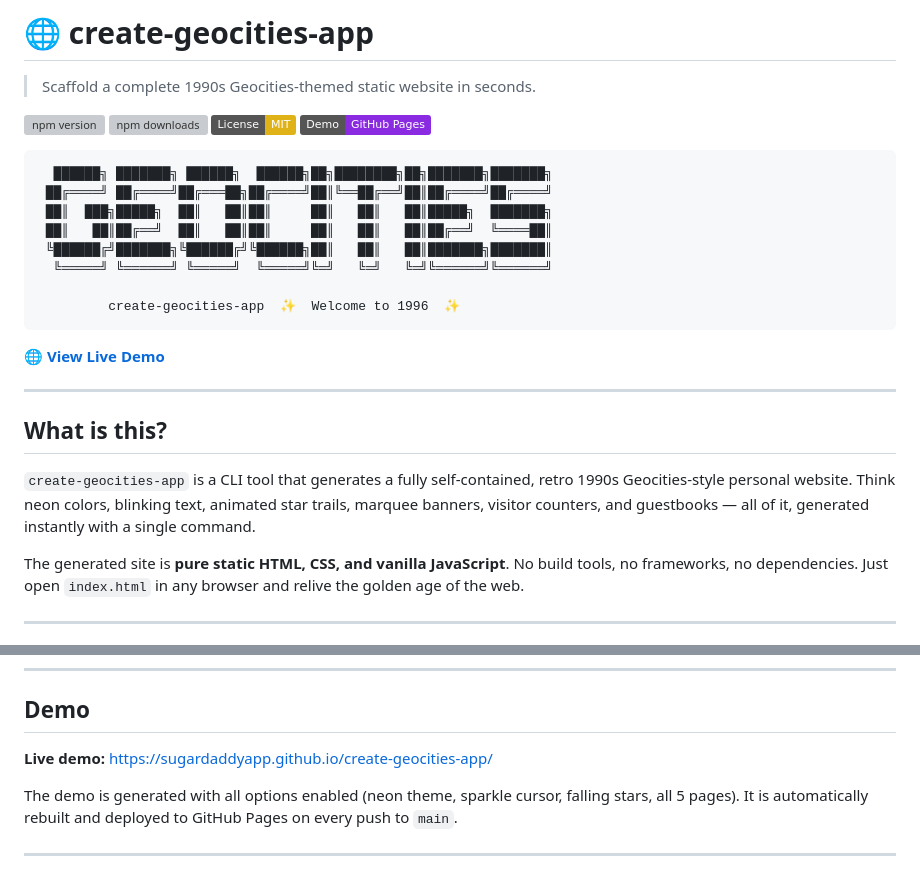
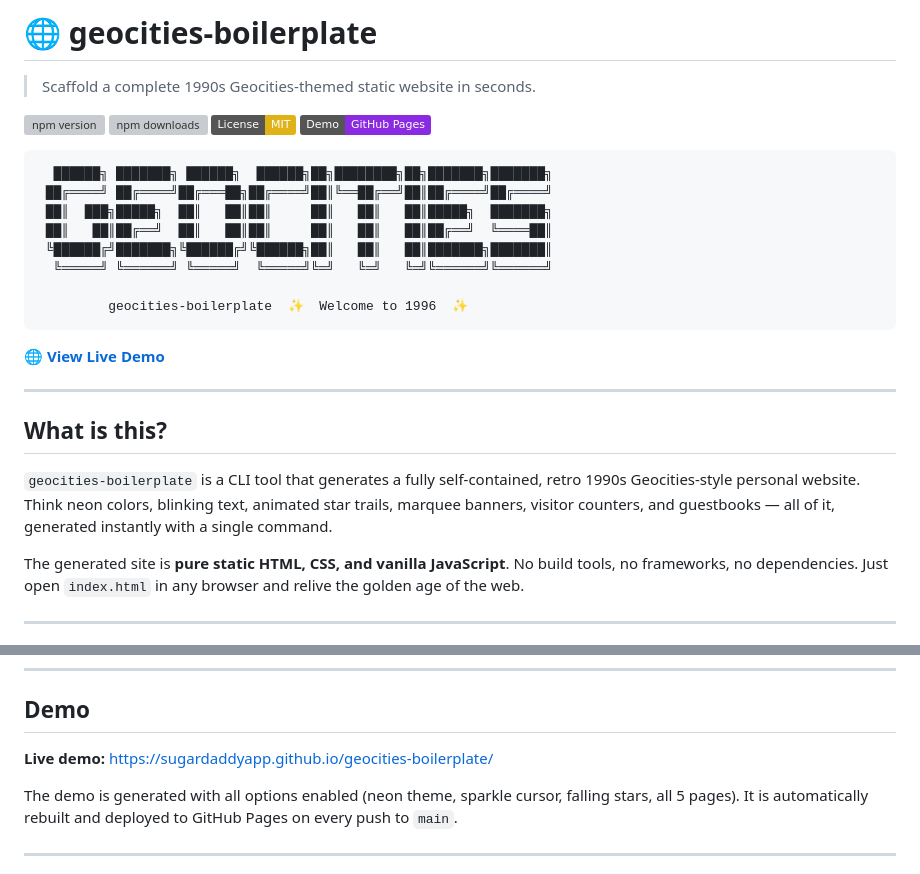
Before and after one commit to sugardaddyapp/geocities-boilerplate, a Markdown page: README.md, 2 parts joined by grey strips. Rendered like a GitHub page; badges without logos; grey boxes are pictures that could not be loaded.

Commit message:
changed name in readme

````diff
--- a/README.md
+++ b/README.md
@@ -1,4 +1,4 @@
-# 🌐 create-geocities-app
+# 🌐 geocities-boilerplate
 
 > Scaffold a complete 1990s Geocities-themed static website in seconds.
 
@@ -15,6 +15,6 @@
  ╚██████╔╝███████╗╚██████╔╝╚██████╗██║   ██║   ██║███████╗███████║
   ╚═════╝ ╚══════╝ ╚═════╝  ╚═════╝╚═╝   ╚═╝   ╚═╝╚══════╝╚══════╝
 
-         create-geocities-app  ✨  Welcome to 1996  ✨
+         geocities-boilerplate  ✨  Welcome to 1996  ✨
 ```
 
@@ -24,7 +24,7 @@
 
 ## What is this?
 
-`create-geocities-app` is a CLI tool that generates a fully self-contained, retro 1990s Geocities-style personal website. Think neon colors, blinking text, animated star trails, marquee banners, visitor counters, and guestbooks — all of it, generated instantly with a single command.
+`geocities-boilerplate` is a CLI tool that generates a fully self-contained, retro 1990s Geocities-style personal website. Think neon colors, blinking text, animated star trails, marquee banners, visitor counters, and guestbooks — all of it, generated instantly with a single command.
 
 The generated site is **pure static HTML, CSS, and vanilla JavaScript**. No build tools, no frameworks, no dependencies. Just open `index.html` in any browser and relive the golden age of the web.
 
@@ -42,7 +42,7 @@ Then open `my-site/index.html` in your browser. That's it!
 
 ## Demo
 
-**Live demo:** [https://sugardaddyapp.github.io/create-geocities-app/](https://sugardaddyapp.github.io/create-geocities-app/)
+**Live demo:** [https://sugardaddyapp.github.io/geocities-boilerplate/](https://sugardaddyapp.github.io/geocities-boilerplate/)
 
 The demo is generated with all options enabled (neon theme, sparkle cursor, falling stars, all 5 pages). It is automatically rebuilt and deployed to GitHub Pages on every push to `main`.
 
````
Also changed, not shown: other parts of README.md (+2 -2 lines).
